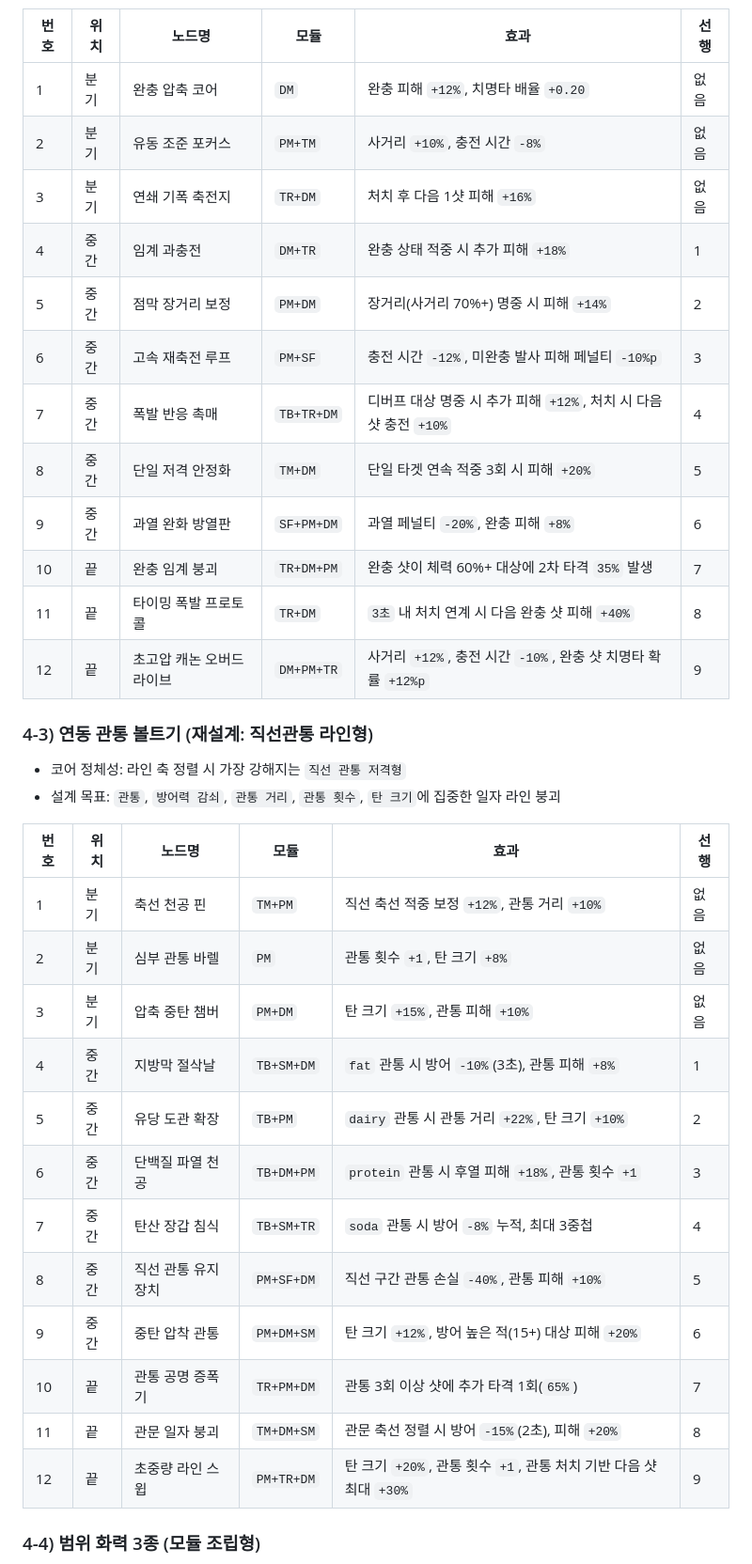
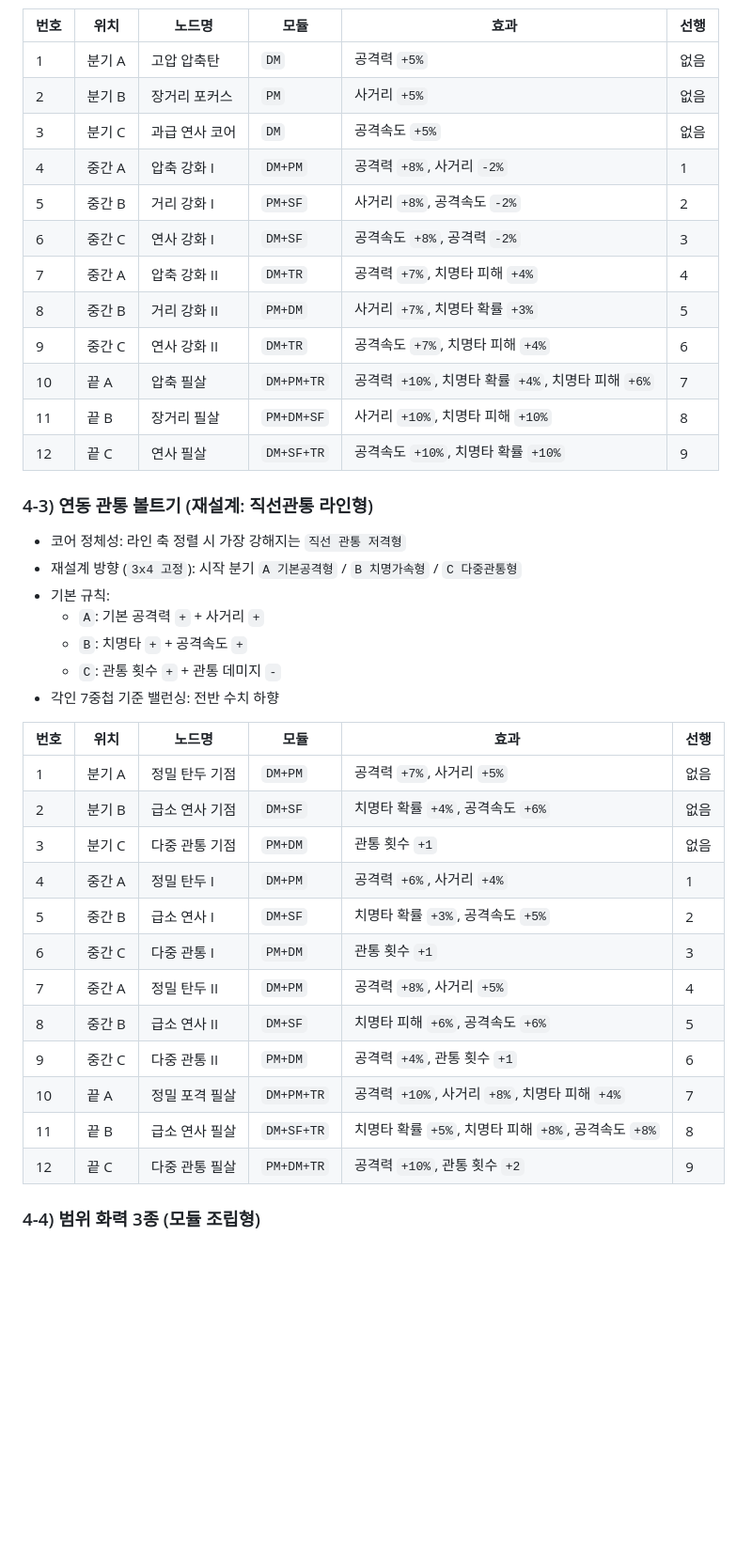
Before and after one commit to yangjin-krafton/Pipeline-Defense-Farm, a Markdown page: docs/tower-attack-fun-types-2026.md, the part around one of its changes. Shown at 94% size. GitHub-like rendering; blank space fills up the shorter version.

Commit message:
feat: Redesign tower modules for enhanced gameplay mechanics and balance adjustments

```diff
--- a/docs/tower-attack-fun-types-2026.md
+++ b/docs/tower-attack-fun-types-2026.md
@@ -315,38 +320,43 @@
 
 | 번호 | 위치 | 노드명 | 모듈 | 효과 | 선행 |
 |---|---|---|---|---|---|
-| 1 | 분기 | 완충 압축 코어 | `DM` | 완충 피해 `+12%`, 치명타 배율 `+0.20` | 없음 |
-| 2 | 분기 | 유동 조준 포커스 | `PM+TM` | 사거리 `+10%`, 충전 시간 `-8%` | 없음 |
-| 3 | 분기 | 연쇄 기폭 축전지 | `TR+DM` | 처치 후 다음 1샷 피해 `+16%` | 없음 |
-| 4 | 중간 | 임계 과충전 | `DM+TR` | 완충 상태 적중 시 추가 피해 `+18%` | 1 |
-| 5 | 중간 | 점막 장거리 보정 | `PM+DM` | 장거리(사거리 70%+) 명중 시 피해 `+14%` | 2 |
-| 6 | 중간 | 고속 재축전 루프 | `PM+SF` | 충전 시간 `-12%`, 미완충 발사 피해 페널티 `-10%p` | 3 |
-| 7 | 중간 | 폭발 반응 촉매 | `TB+TR+DM` | 디버프 대상 명중 시 추가 피해 `+12%`, 처치 시 다음 샷 충전 `+10%` | 4 |
-| 8 | 중간 | 단일 저격 안정화 | `TM+DM` | 단일 타겟 연속 적중 3회 시 피해 `+20%` | 5 |
-| 9 | 중간 | 과열 완화 방열판 | `SF+PM+DM` | 과열 페널티 `-20%`, 완충 피해 `+8%` | 6 |
-| 10 | 끝 | 완충 임계 붕괴 | `TR+DM+PM` | 완충 샷이 체력 60%+ 대상에 2차 타격 `35%` 발생 | 7 |
-| 11 | 끝 | 타이밍 폭발 프로토콜 | `TR+DM` | `3초` 내 처치 연계 시 다음 완충 샷 피해 `+40%` | 8 |
-| 12 | 끝 | 초고압 캐논 오버드라이브 | `DM+PM+TR` | 사거리 `+12%`, 충전 시간 `-10%`, 완충 샷 치명타 확률 `+12%p` | 9 |
+| 1 | 분기 A | 고압 압축탄 | `DM` | 공격력 `+5%` | 없음 |
+| 2 | 분기 B | 장거리 포커스 | `PM` | 사거리 `+5%` | 없음 |
+| 3 | 분기 C | 과급 연사 코어 | `DM` | 공격속도 `+5%` | 없음 |
+| 4 | 중간 A | 압축 강화 I | `DM+PM` | 공격력 `+8%`, 사거리 `-2%` | 1 |
+| 5 | 중간 B | 거리 강화 I | `PM+SF` | 사거리 `+8%`, 공격속도 `-2%` | 2 |
+| 6 | 중간 C | 연사 강화 I | `DM+SF` | 공격속도 `+8%`, 공격력 `-2%` | 3 |
+| 7 | 중간 A | 압축 강화 II | `DM+TR` | 공격력 `+7%`, 치명타 피해 `+4%` | 4 |
+| 8 | 중간 B | 거리 강화 II | `PM+DM` | 사거리 `+7%`, 치명타 확률 `+3%` | 5 |
+| 9 | 중간 C | 연사 강화 II | `DM+TR` | 공격속도 `+7%`, 치명타 피해 `+4%` | 6 |
+| 10 | 끝 A | 압축 필살 | `DM+PM+TR` | 공격력 `+10%`, 치명타 확률 `+4%`, 치명타 피해 `+6%` | 7 |
+| 11 | 끝 B | 장거리 필살 | `PM+DM+SF` | 사거리 `+10%`, 치명타 피해 `+10%` | 8 |
+| 12 | 끝 C | 연사 필살 | `DM+SF+TR` | 공격속도 `+10%`, 치명타 확률 `+10%` | 9 |
 
 ### 4-3) 연동 관통 볼트기 (재설계: 직선관통 라인형)
 
 - 코어 정체성: 라인 축 정렬 시 가장 강해지는 `직선 관통 저격형`
-- 설계 목표: `관통`, `방어력 감쇠`, `관통 거리`, `관통 횟수`, `탄 크기`에 집중한 일자 라인 붕괴
+- 재설계 방향 (`3x4 고정`): 시작 분기 `A 기본공격형` / `B 치명가속형` / `C 다중관통형`
+- 기본 규칙:
+  - `A`: 기본 공격력 `+` + 사거리 `+`
+  - `B`: 치명타 `+` + 공격속도 `+`
+  - `C`: 관통 횟수 `+` + 관통 데미지 `-`
+- 각인 7중첩 기준 밸런싱: 전반 수치 하향
 
 | 번호 | 위치 | 노드명 | 모듈 | 효과 | 선행 |
 |---|---|---|---|---|---|
-| 1 | 분기 | 축선 천공 핀 | `TM+PM` | 직선 축선 적중 보정 `+12%`, 관통 거리 `+10%` | 없음 |
-| 2 | 분기 | 심부 관통 바렐 | `PM` | 관통 횟수 `+1`, 탄 크기 `+8%` | 없음 |
-| 3 | 분기 | 압축 중탄 챔버 | `PM+DM` | 탄 크기 `+15%`, 관통 피해 `+10%` | 없음 |
-| 4 | 중간 | 지방막 절삭날 | `TB+SM+DM` | `fat` 관통 시 방어 `-10%`(3초), 관통 피해 `+8%` | 1 |
-| 5 | 중간 | 유당 도관 확장 | `TB+PM` | `dairy` 관통 시 관통 거리 `+22%`, 탄 크기 `+10%` | 2 |
-| 6 | 중간 | 단백질 파열 천공 | `TB+DM+PM` | `protein` 관통 시 후열 피해 `+18%`, 관통 횟수 `+1` | 3 |
-| 7 | 중간 | 탄산 장갑 침식 | `TB+SM+TR` | `soda` 관통 시 방어 `-8%` 누적, 최대 3중첩 | 4 |
-| 8 | 중간 | 직선 관통 유지장치 | `PM+SF+DM` | 직선 구간 관통 손실 `-40%`, 관통 피해 `+10%` | 5 |
-| 9 | 중간 | 중탄 압착 관통 | `PM+DM+SM` | 탄 크기 `+12%`, 방어 높은 적(15+) 대상 피해 `+20%` | 6 |
-| 10 | 끝 | 관통 공명 증폭기 | `TR+PM+DM` | 관통 3회 이상 샷에 추가 타격 1회(`65%`) | 7 |
-| 11 | 끝 | 관문 일자 붕괴 | `TM+DM+SM` | 관문 축선 정렬 시 방어 `-15%`(2초), 피해 `+20%` | 8 |
-| 12 | 끝 | 초중량 라인 스윕 | `PM+TR+DM` | 탄 크기 `+20%`, 관통 횟수 `+1`, 관통 처치 기반 다음 샷 최대 `+30%` | 9 |
+| 1 | 분기 A | 정밀 탄두 기점 | `DM+PM` | 공격력 `+7%`, 사거리 `+5%` | 없음 |
+| 2 | 분기 B | 급소 연사 기점 | `DM+SF` | 치명타 확률 `+4%`, 공격속도 `+6%` | 없음 |
+| 3 | 분기 C | 다중 관통 기점 | `PM+DM` | 관통 횟수 `+1` | 없음 |
+| 4 | 중간 A | 정밀 탄두 I | `DM+PM` | 공격력 `+6%`, 사거리 `+4%` | 1 |
+| 5 | 중간 B | 급소 연사 I | `DM+SF` | 치명타 확률 `+3%`, 공격속도 `+5%` | 2 |
+| 6 | 중간 C | 다중 관통 I | `PM+DM` | 관통 횟수 `+1` | 3 |
+| 7 | 중간 A | 정밀 탄두 II | `DM+PM` | 공격력 `+8%`, 사거리 `+5%` | 4 |
+| 8 | 중간 B | 급소 연사 II | `DM+SF` | 치명타 피해 `+6%`, 공격속도 `+6%` | 5 |
+| 9 | 중간 C | 다중 관통 II | `PM+DM` | 공격력 `+4%`, 관통 횟수 `+1` | 6 |
+| 10 | 끝 A | 정밀 포격 필살 | `DM+PM+TR` | 공격력 `+10%`, 사거리 `+8%`, 치명타 피해 `+4%` | 7 |
+| 11 | 끝 B | 급소 연사 필살 | `DM+SF+TR` | 치명타 확률 `+5%`, 치명타 피해 `+8%`, 공격속도 `+8%` | 8 |
+| 12 | 끝 C | 다중 관통 필살 | `PM+DM+TR` | 공격력 `+10%`, 관통 횟수 `+2` | 9 |
 
 ### 4-4) 범위 화력 3종 (모듈 조립형)
 
```
Also changed, not shown: other parts of docs/tower-attack-fun-types-2026.md (+28 -23 lines).
